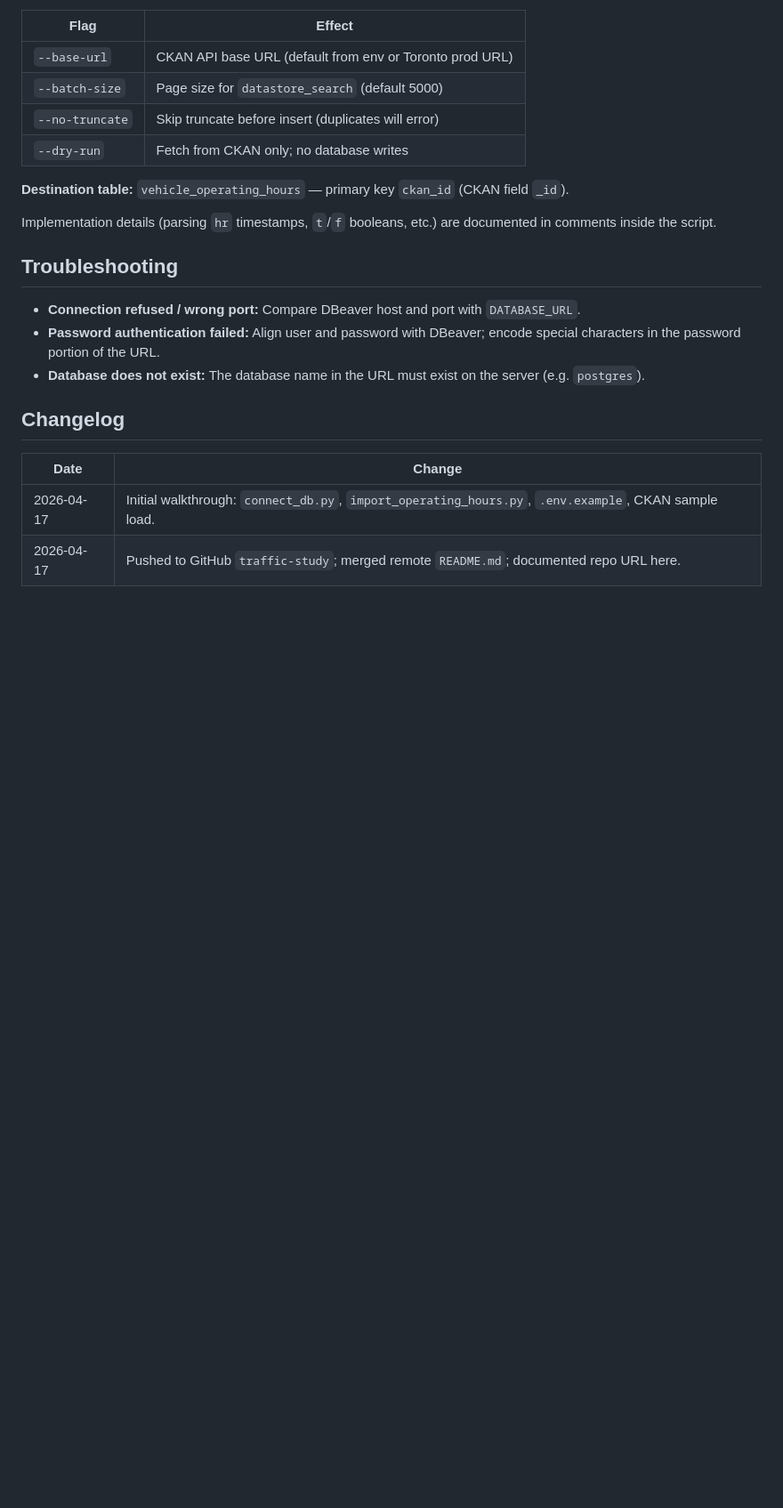
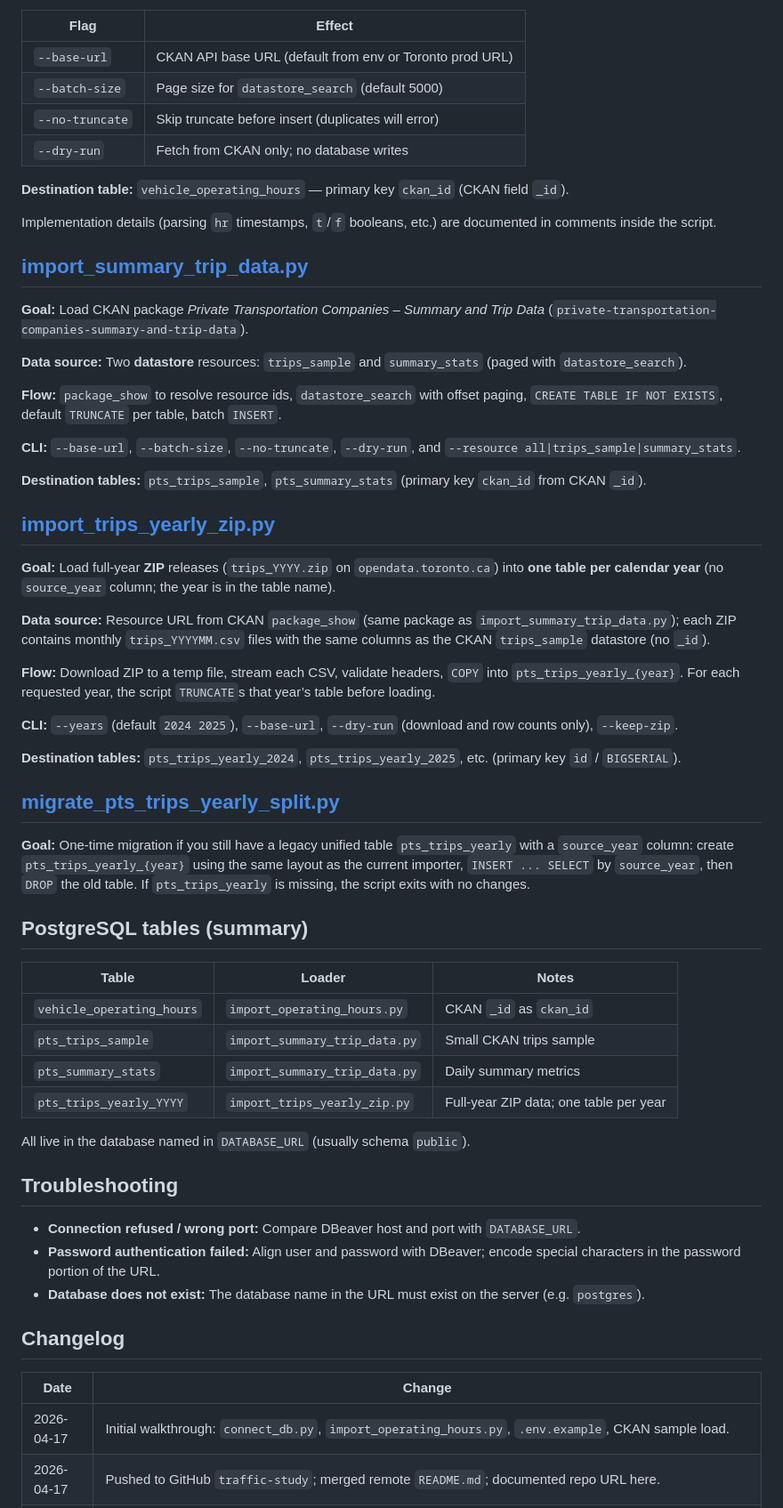
Before and after one commit to zizhenggaoleadercircle-maker/traffic-study, a Markdown page: docs/walkthrough.md, the part around one of its changes. Shown at 89% size. GitHub-like rendering; blank space fills up the shorter version.

Commit message:
Docs: expand walkthrough for CKAN loaders and yearly trip tables
Made-with: Cursor

```diff
--- a/docs/walkthrough.md
+++ b/docs/walkthrough.md
@@ -100,6 +116,45 @@ pip install -r requirements.txt
 
 Implementation details (parsing `hr` timestamps, `t`/`f` booleans, etc.) are documented in comments inside the script.
 
+## [import_summary_trip_data.py](../import_summary_trip_data.py)
+
+**Goal:** Load CKAN package *Private Transportation Companies – Summary and Trip Data* (`private-transportation-companies-summary-and-trip-data`).
+
+**Data source:** Two **datastore** resources: `trips_sample` and `summary_stats` (paged with `datastore_search`).
+
+**Flow:** `package_show` to resolve resource ids, `datastore_search` with offset paging, `CREATE TABLE IF NOT EXISTS`, default `TRUNCATE` per table, batch `INSERT`.
+
+**CLI:** `--base-url`, `--batch-size`, `--no-truncate`, `--dry-run`, and `--resource all|trips_sample|summary_stats`.
+
+**Destination tables:** `pts_trips_sample`, `pts_summary_stats` (primary key `ckan_id` from CKAN `_id`).
+
+## [import_trips_yearly_zip.py](../import_trips_yearly_zip.py)
+
+**Goal:** Load full-year **ZIP** releases (`trips_YYYY.zip` on `opendata.toronto.ca`) into **one table per calendar year** (no `source_year` column; the year is in the table name).
+
+**Data source:** Resource URL from CKAN `package_show` (same package as `import_summary_trip_data.py`); each ZIP contains monthly `trips_YYYYMM.csv` files with the same columns as the CKAN `trips_sample` datastore (no `_id`).
+
+**Flow:** Download ZIP to a temp file, stream each CSV, validate headers, `COPY` into `pts_trips_yearly_{year}`. For each requested year, the script `TRUNCATE`s that year’s table before loading.
+
+**CLI:** `--years` (default `2024 2025`), `--base-url`, `--dry-run` (download and row counts only), `--keep-zip`.
+
+**Destination tables:** `pts_trips_yearly_2024`, `pts_trips_yearly_2025`, etc. (primary key `id` / `BIGSERIAL`).
+
+## [migrate_pts_trips_yearly_split.py](../migrate_pts_trips_yearly_split.py)
+
+**Goal:** One-time migration if you still have a legacy unified table `pts_trips_yearly` with a `source_year` column: create `pts_trips_yearly_{year}` using the same layout as the current importer, `INSERT ... SELECT` by `source_year`, then `DROP` the old table. If `pts_trips_yearly` is missing, the script exits with no changes.
+
+## PostgreSQL tables (summary)
+
+| Table | Loader | Notes |
+|------|--------|--------|
+| `vehicle_operating_hours` | `import_operating_hours.py` | CKAN `_id` as `ckan_id` |
+| `pts_trips_sample` | `import_summary_trip_data.py` | Small CKAN trips sample |
+| `pts_summary_stats` | `import_summary_trip_data.py` | Daily summary metrics |
+| `pts_trips_yearly_YYYY` | `import_trips_yearly_zip.py` | Full-year ZIP data; one table per year |
+
+All live in the database named in `DATABASE_URL` (usually schema `public`).
+
 ## Troubleshooting
 
 - **Connection refused / wrong port:** Compare DBeaver host and port with `DATABASE_URL`.
```
Also changed, not shown: other parts of docs/walkthrough.md (+20 -3 lines).
